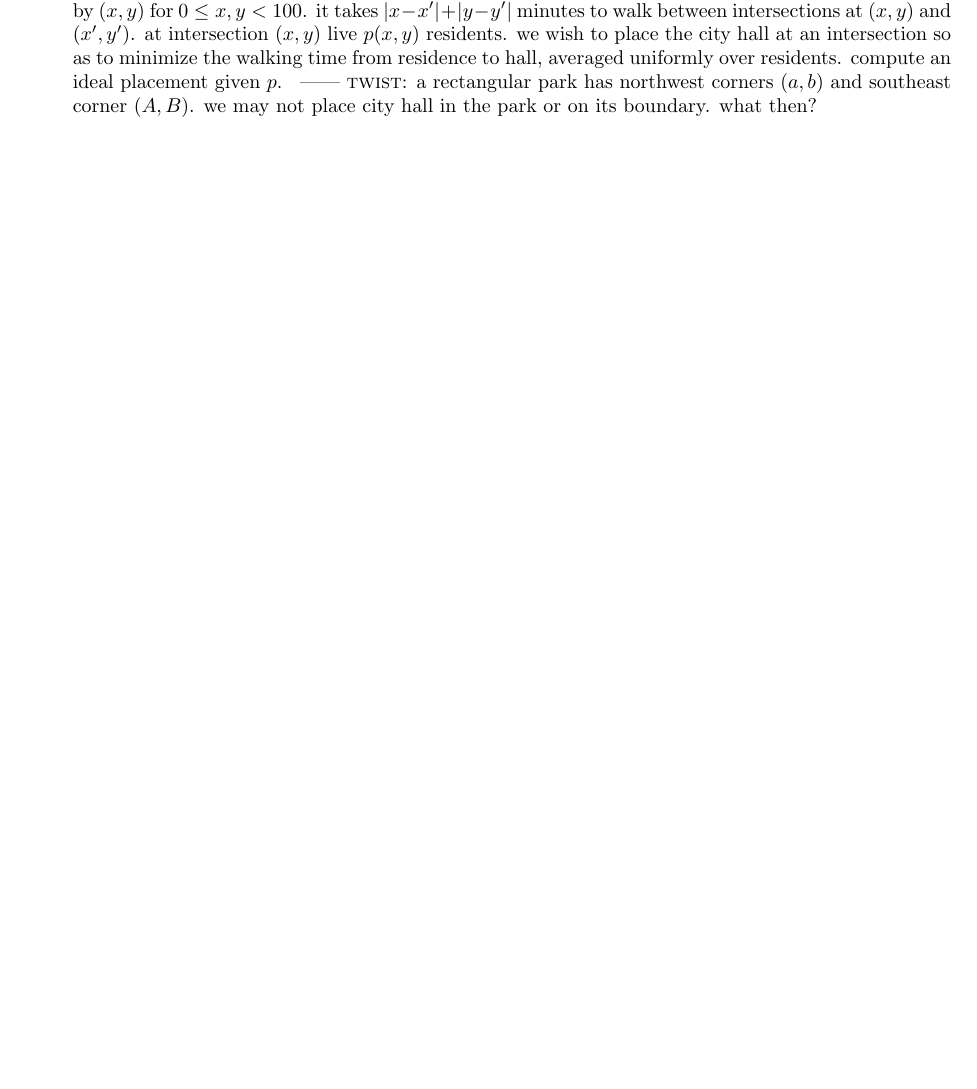
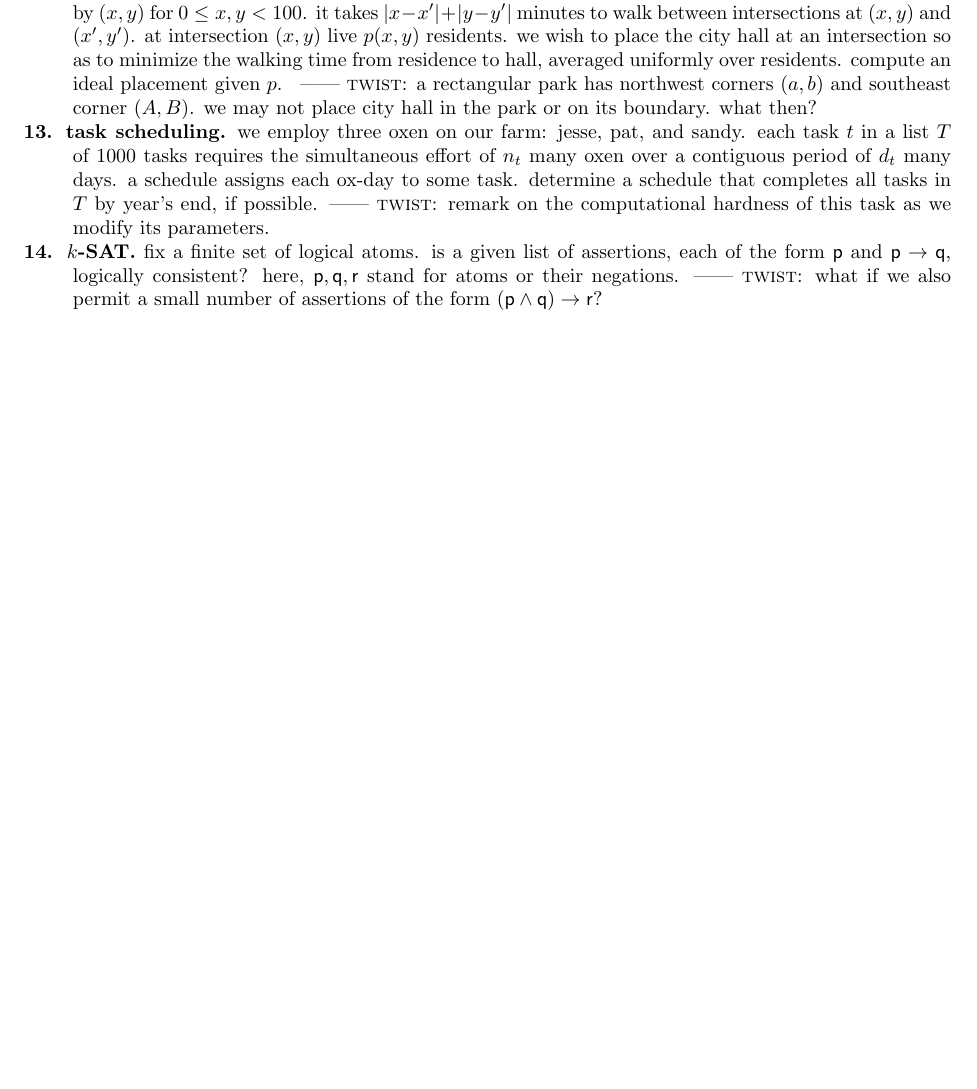
Before and after one commit to bohrium/cs-notes-ryan, a LaTeX document (interview-questions.tex): part of page 2 of 2, cut so that both start at the same text, the shorter picture padded with empty space. Compiled offline with pdfLaTeX.

Commit message:
two questions that verge on np hardness

```diff
--- a/interview-questions.tex
+++ b/interview-questions.tex
@@ -162,5 +162,24 @@
         $(A,B)$.  we may not place city hall in the park or on its boundary.
         what then?
     }
-
+    \quest{task scheduling}{%
+        we employ three oxen on our farm: jesse, pat, and sandy.  each task $t$
+        in a list $T$ of $1000$ tasks requires the simultaneous effort of $n_t$
+        many oxen over a contiguous period of $d_t$ many days.  a schedule
+        assigns each ox-day to some task.  determine a schedule that completes
+        all tasks in $T$ by year's end, if possible.%
+    }{%
+        remark on the computational hardness of this task as we modify its
+        parameters.%
+    }
+    \quest{$k$-SAT}{%
+        fix a finite set of logical atoms.  is
+        a given list of assertions,
+        each of the form ${\sf p}$ and ${\sf p}\to {\sf q}$, logically consistent?  here,
+        ${\sf p},{\sf
+        q},{\sf r}$ stand for atoms or their negations.%
+    }{%
+        what if we also permit a small number of assertions of the form
+        $({\sf p}\wedge {\sf q})\to {\sf r}$?%
+    }
 \end{document}
```
Also changed, not shown: interview-questions.pdf.
